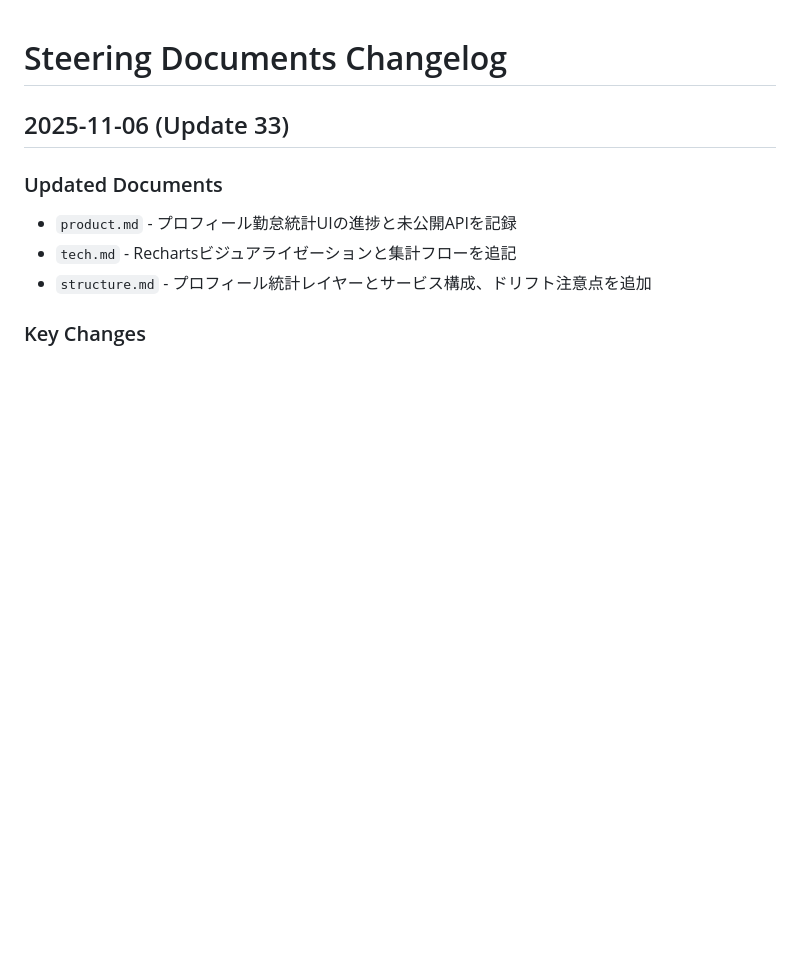
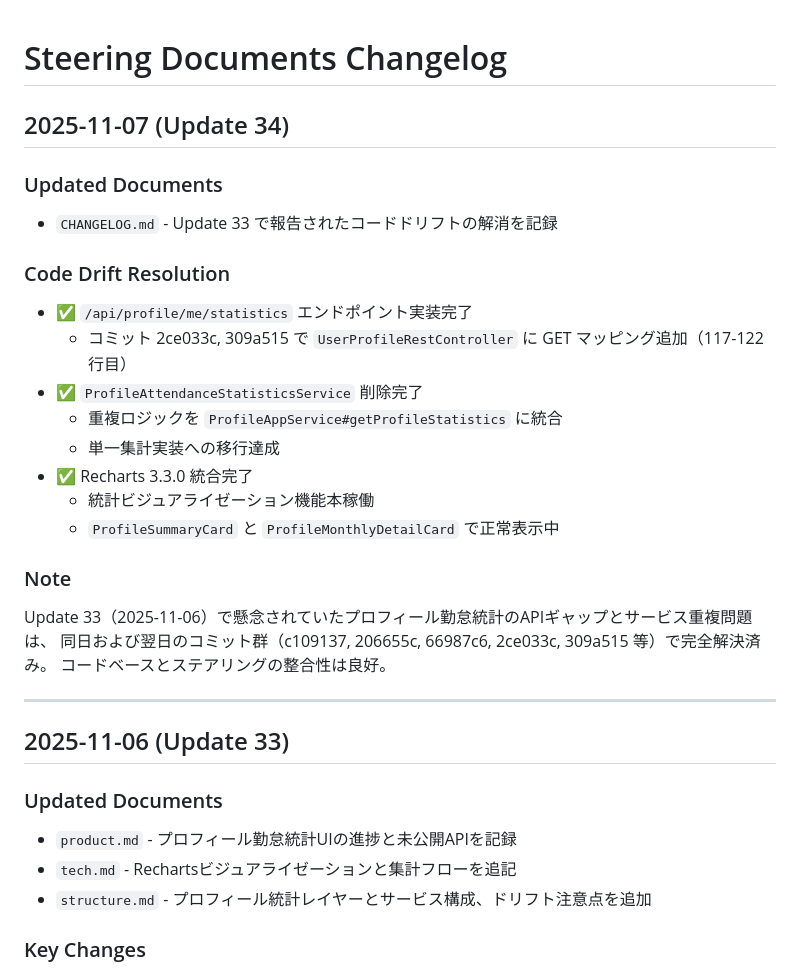
Before and after one commit to kouki-sakata/portfolio, a Markdown page: .kiro/steering/CHANGELOG.md, the part around the change. Rendered like a GitHub page; blank space fills up the shorter version.

Commit message:
docs: kiro update

```diff
--- a/.kiro/steering/CHANGELOG.md
+++ b/.kiro/steering/CHANGELOG.md
@@ -1,4 +1,26 @@
 # Steering Documents Changelog
+
+## 2025-11-07 (Update 34)
+
+### Updated Documents
+- `CHANGELOG.md` - Update 33 で報告されたコードドリフトの解消を記録
+
+### Code Drift Resolution
+- ✅ `/api/profile/me/statistics` エンドポイント実装完了
+  - コミット 2ce033c, 309a515 で `UserProfileRestController` に GET マッピング追加（117-122行目）
+- ✅ `ProfileAttendanceStatisticsService` 削除完了
+  - 重複ロジックを `ProfileAppService#getProfileStatistics` に統合
+  - 単一集計実装への移行達成
+- ✅ Recharts 3.3.0 統合完了
+  - 統計ビジュアライゼーション機能本稼働
+  - `ProfileSummaryCard` と `ProfileMonthlyDetailCard` で正常表示中
+
+### Note
+Update 33（2025-11-06）で懸念されていたプロフィール勤怠統計のAPIギャップとサービス重複問題は、
+同日および翌日のコミット群（c109137, 206655c, 66987c6, 2ce033c, 309a515 等）で完全解決済み。
+コードベースとステアリングの整合性は良好。
+
+---
 
 ## 2025-11-06 (Update 33)
 
```
